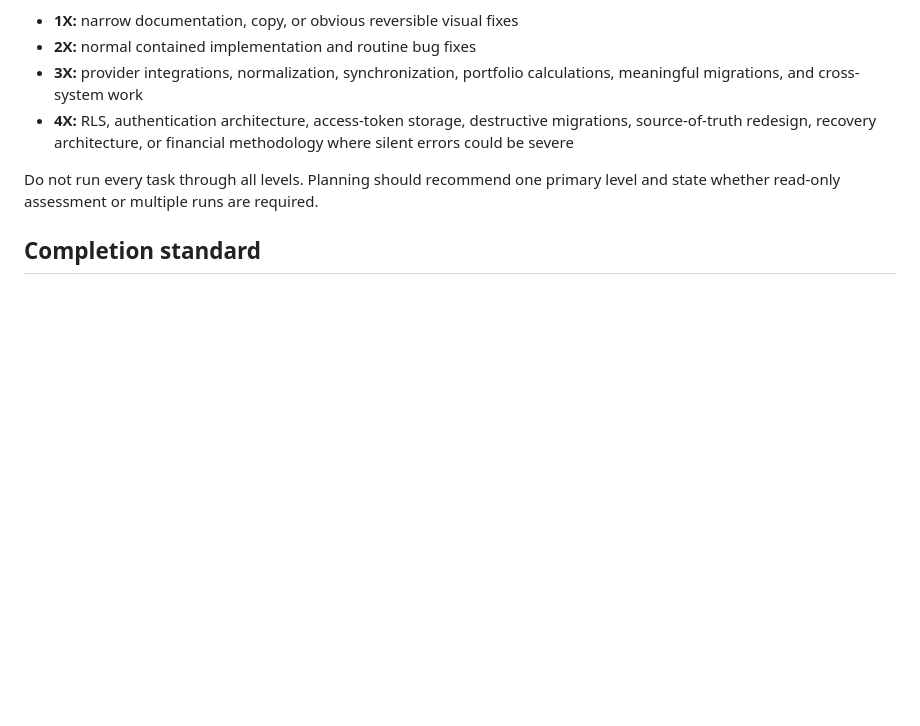
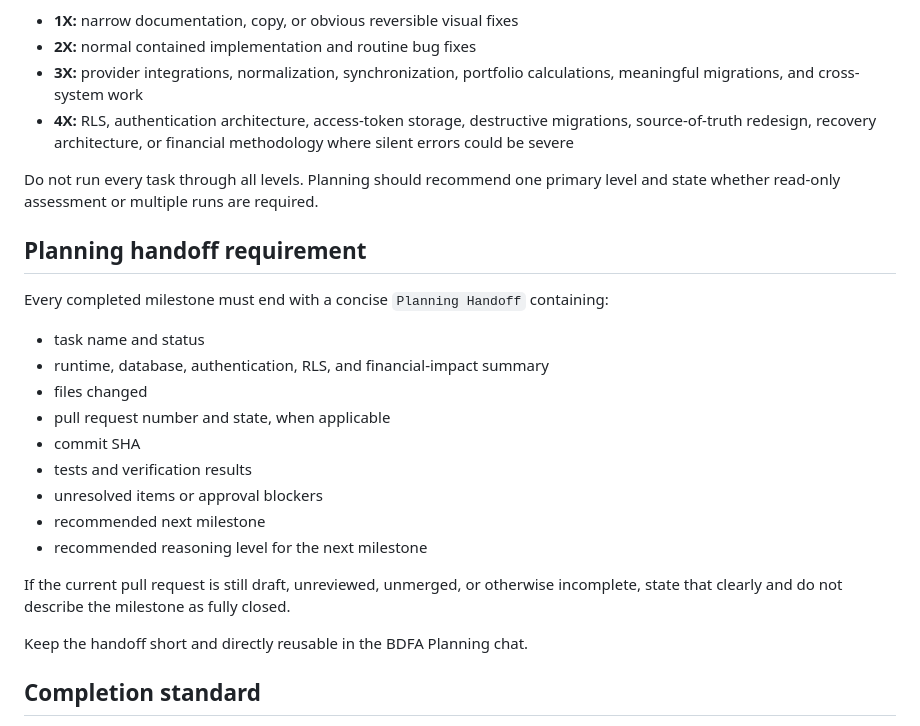
Before and after one commit to kool1160/BDFA, a Markdown page: AGENTS.md, the part around the change. Drawn GitHub-style; blank space fills up the shorter version.

Commit message:
docs: require planning handoff after milestones

```diff
--- a/AGENTS.md
+++ b/AGENTS.md
@@ -64,6 +64,24 @@ Use the lowest level that can safely complete the work:
 
 Do not run every task through all levels. Planning should recommend one primary level and state whether read-only assessment or multiple runs are required.
 
+## Planning handoff requirement
+
+Every completed milestone must end with a concise `Planning Handoff` containing:
+
+- task name and status
+- runtime, database, authentication, RLS, and financial-impact summary
+- files changed
+- pull request number and state, when applicable
+- commit SHA
+- tests and verification results
+- unresolved items or approval blockers
+- recommended next milestone
+- recommended reasoning level for the next milestone
+
+If the current pull request is still draft, unreviewed, unmerged, or otherwise incomplete, state that clearly and do not describe the milestone as fully closed.
+
+Keep the handoff short and directly reusable in the BDFA Planning chat.
+
 ## Completion standard
 
 No task is complete until the implementation evidence is recorded clearly. Include changed files, checks performed, commit SHA, deployment or PR information when applicable, and remaining risks.
```
